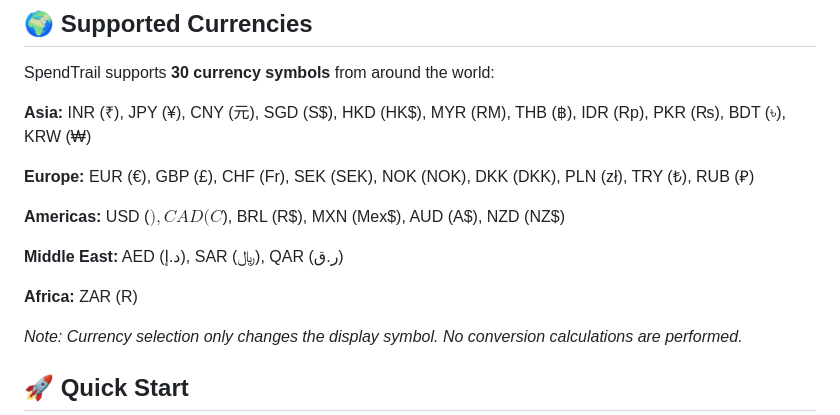
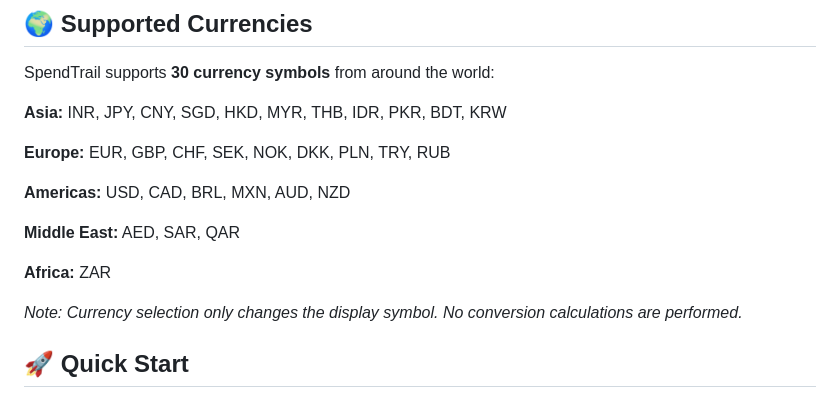
Before and after one commit to mananmadani/SpendTrail, a Markdown page: README.md, the part around the change. GitHub-like rendering.

```diff
--- a/README.md
+++ b/README.md
@@ -60,15 +60,15 @@ SpendTrail is a lightweight, privacy-first expense tracker that runs entirely in
 
 SpendTrail supports **30 currency symbols** from around the world:
 
-**Asia:** INR (₹), JPY (¥), CNY (元), SGD (S$), HKD (HK$), MYR (RM), THB (฿), IDR (Rp), PKR (₨), BDT (৳), KRW (₩)
+**Asia:** INR, JPY, CNY, SGD, HKD, MYR, THB, IDR, PKR, BDT, KRW
 
-**Europe:** EUR (€), GBP (£), CHF (Fr), SEK (SEK), NOK (NOK), DKK (DKK), PLN (zł), TRY (₺), RUB (₽)
+**Europe:** EUR, GBP, CHF, SEK, NOK, DKK, PLN, TRY, RUB
 
-**Americas:** USD ($), CAD (C$), BRL (R$), MXN (Mex$), AUD (A$), NZD (NZ$)
+**Americas:** USD, CAD, BRL, MXN, AUD, NZD
 
-**Middle East:** AED (د.إ), SAR (﷼), QAR (ر.ق)
+**Middle East:** AED, SAR, QAR
 
-**Africa:** ZAR (R)
+**Africa:** ZAR
 
 *Note: Currency selection only changes the display symbol. No conversion calculations are performed.*
 
```
